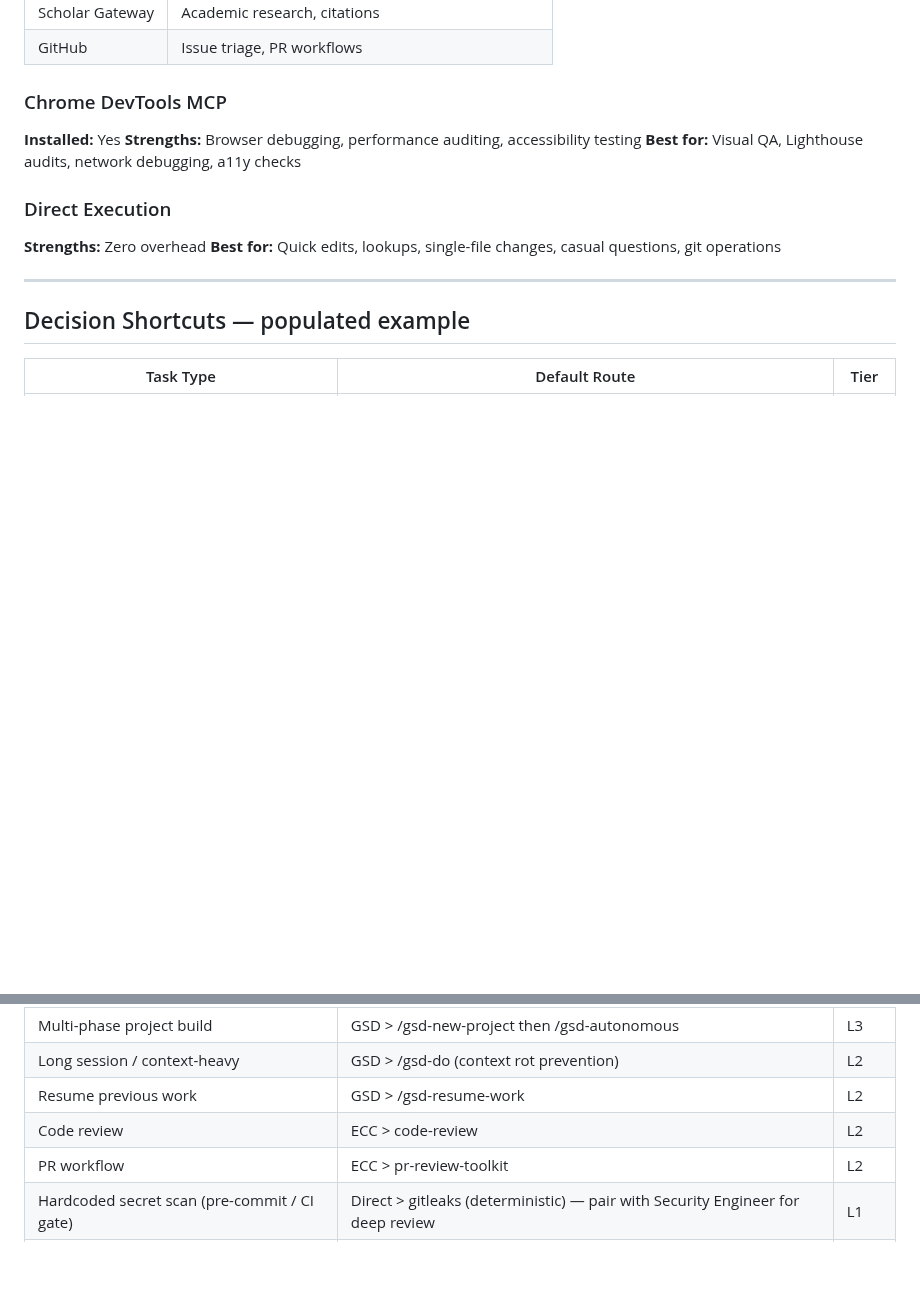
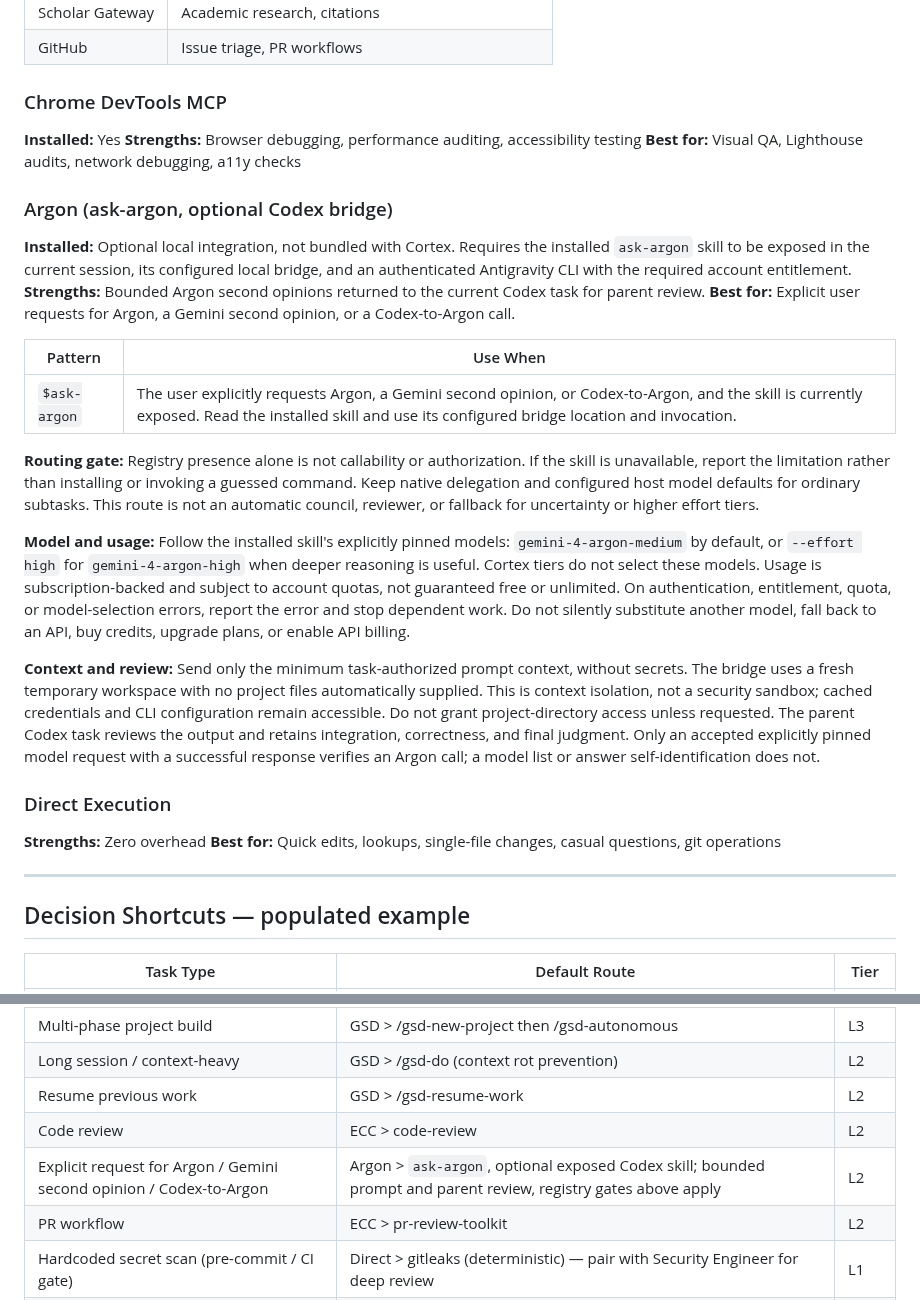
Before and after one commit to amitvijapur/cortex, a Markdown page: examples/cortex.md, 2 parts joined by grey strips. Drawn GitHub-style; blank space fills up the shorter version.

```diff
--- a/examples/cortex.md
+++ b/examples/cortex.md
@@ -352,6 +352,21 @@
 **Strengths:** Browser debugging, performance auditing, accessibility testing
 **Best for:** Visual QA, Lighthouse audits, network debugging, a11y checks
 
+### Argon (ask-argon, optional Codex bridge)
+**Installed:** Optional local integration, not bundled with Cortex. Requires the installed `ask-argon` skill to be exposed in the current session, its configured local bridge, and an authenticated Antigravity CLI with the required account entitlement.
+**Strengths:** Bounded Argon second opinions returned to the current Codex task for parent review.
+**Best for:** Explicit user requests for Argon, a Gemini second opinion, or a Codex-to-Argon call.
+
+| Pattern | Use When |
+|---------|----------|
+| `$ask-argon` | The user explicitly requests Argon, a Gemini second opinion, or Codex-to-Argon, and the skill is currently exposed. Read the installed skill and use its configured bridge location and invocation. |
+
+**Routing gate:** Registry presence alone is not callability or authorization. If the skill is unavailable, report the limitation rather than installing or invoking a guessed command. Keep native delegation and configured host model defaults for ordinary subtasks. This route is not an automatic council, reviewer, or fallback for uncertainty or higher effort tiers.
+
+**Model and usage:** Follow the installed skill's explicitly pinned models: `gemini-4-argon-medium` by default, or `--effort high` for `gemini-4-argon-high` when deeper reasoning is useful. Cortex tiers do not select these models. Usage is subscription-backed and subject to account quotas, not guaranteed free or unlimited. On authentication, entitlement, quota, or model-selection errors, report the error and stop dependent work. Do not silently substitute another model, fall back to an API, buy credits, upgrade plans, or enable API billing.
+
+**Context and review:** Send only the minimum task-authorized prompt context, without secrets. The bridge uses a fresh temporary workspace with no project files automatically supplied. This is context isolation, not a security sandbox; cached credentials and CLI configuration remain accessible. Do not grant project-directory access unless requested. The parent Codex task reviews the output and retains integration, correctness, and final judgment. Only an accepted explicitly pinned model request with a successful response verifies an Argon call; a model list or answer self-identification does not.
+
 ### Direct Execution
 **Strengths:** Zero overhead
 **Best for:** Quick edits, lookups, single-file changes, casual questions, git operations
@@ -372,6 +387,7 @@
 | Long session / context-heavy | GSD > /gsd-do (context rot prevention) | L2 |
 | Resume previous work | GSD > /gsd-resume-work | L2 |
 | Code review | ECC > code-review | L2 |
+| Explicit request for Argon / Gemini second opinion / Codex-to-Argon | Argon > `ask-argon`, optional exposed Codex skill; bounded prompt and parent review, registry gates above apply | L2 |
 | PR workflow | ECC > pr-review-toolkit | L2 |
 | Hardcoded secret scan (pre-commit / CI gate) | Direct > gitleaks (deterministic) — pair with Security Engineer for deep review | L1 |
 | Security audit | OMC > /ccg attack-surface pass → ralplan > Security Engineer + defending-code harness | L4 |
```
Also changed, not shown: README.md (+1 -1 lines), docs/logo-direction.md (added, +31 -0 lines), assets/cortex-logo-synchronous.png (added).
